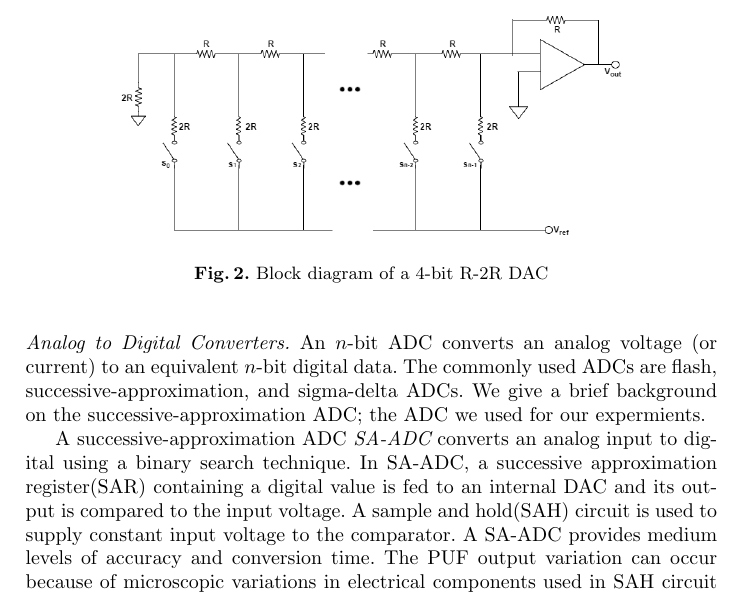
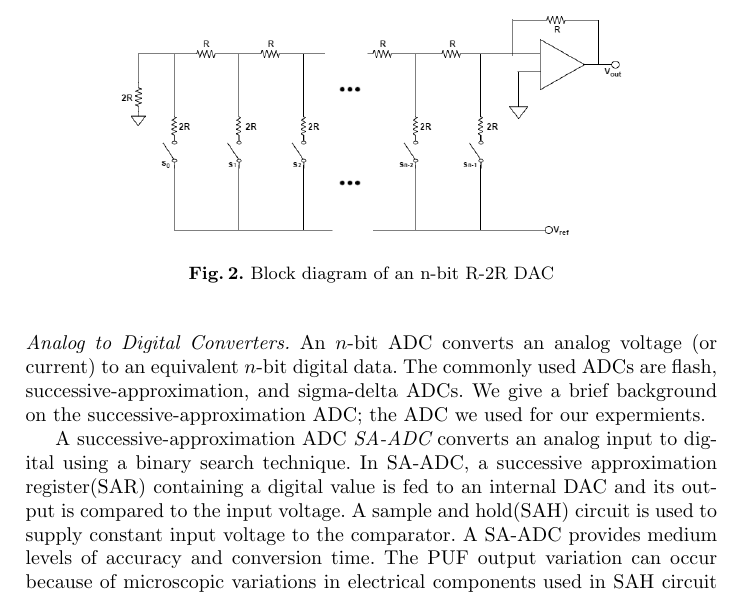
Before and after one commit to nithinjs88/PUF_Paper, a LaTeX paper (cca.tex, which reads paper.tex): part of page 4 of 6, cut so that both start at the same text. Compiled offline with pdfLaTeX.

Commit message:
Updated caption of R2R dac figure

```diff
--- a/paper.tex
+++ b/paper.tex
@@ -150,7 +150,7 @@ is proportional to the digital data.
 \begin{figure}
 \includegraphics[width=9cm]{R-2R-DAC.png}
 \centering
-\caption{Block diagram of a 4-bit R-2R DAC\label{fig:r2r}}
+\caption{Block diagram of an n-bit R-2R DAC\label{fig:r2r}}
 \end{figure}
 
 {\flushleft \em Analog to Digital Converters.}
```
